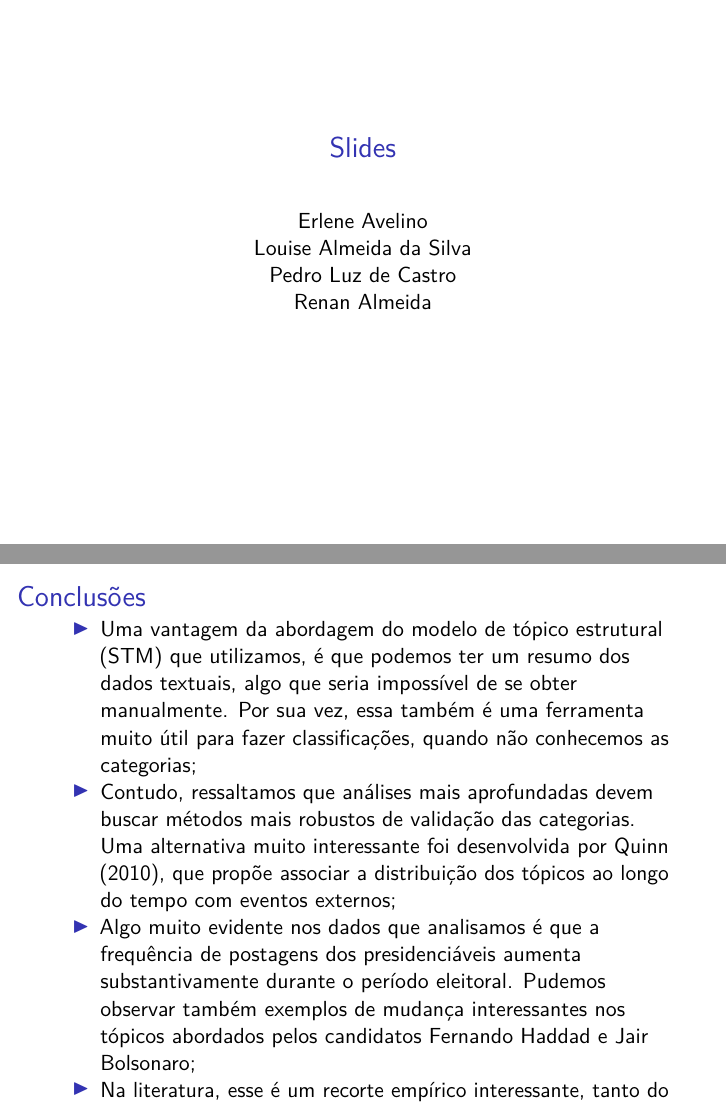
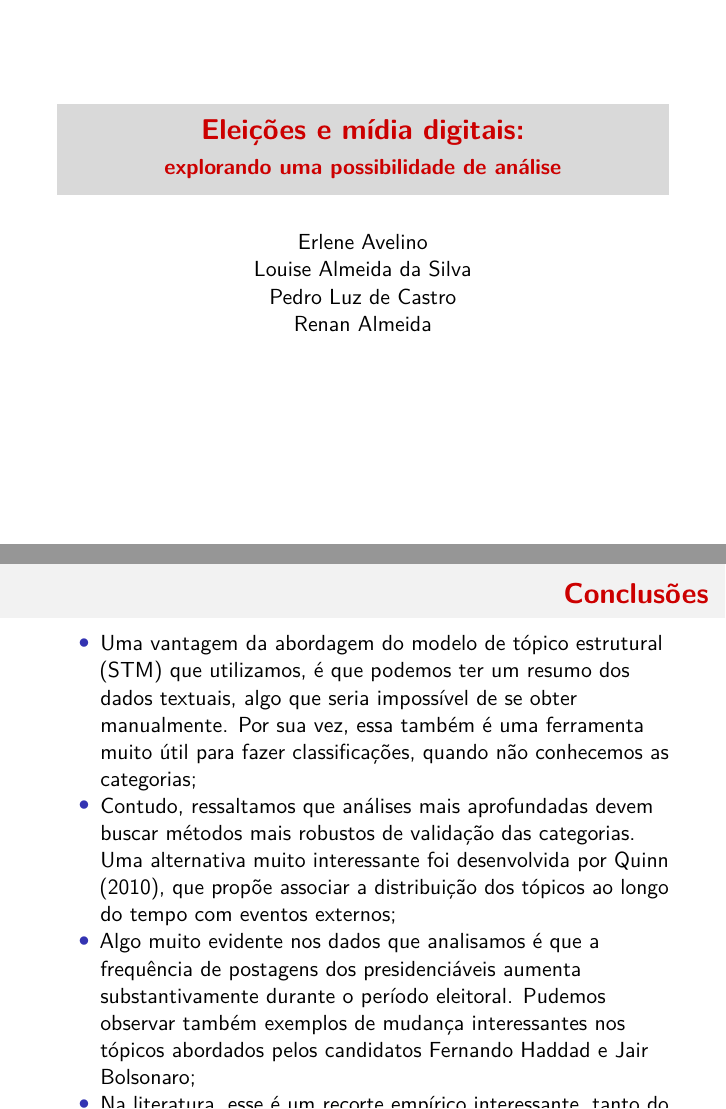
Before and after one commit to prldc/MQCP_trabalho_final, an R Markdown document (Slides.Rmd): pages 1 and 6 of 6, joined at a grey line. Rendered offline with R 4.5, knitr and Pandoc, then LaTeX, with nearby package versions.

Commit message:
mudando tema dos slides

````diff
--- a/Slides.Rmd
+++ b/Slides.Rmd
@@ -1,11 +1,16 @@
 ---
-title: "Slides"
+title: "Eleições e mídia digitais:"
+subtitle: "explorando uma possibilidade de análise"
 author: |
   | Erlene Avelino
   | Louise Almeida da Silva
   | Pedro Luz de Castro
   | Renan Almeida
-output: beamer_presentation
+output:
+  beamer_presentation:
+    theme: Pittsburgh
+    colortheme: beaver
+    fonttheme: structurebold
 ---
 
 ```{r setup, include=FALSE}
````
Also changed, not shown: Slides.pdf.
